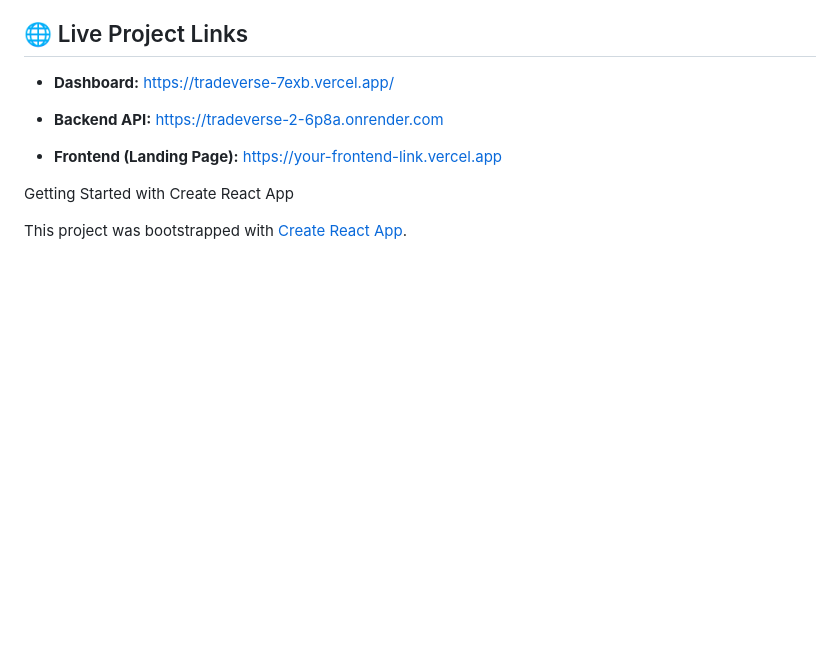
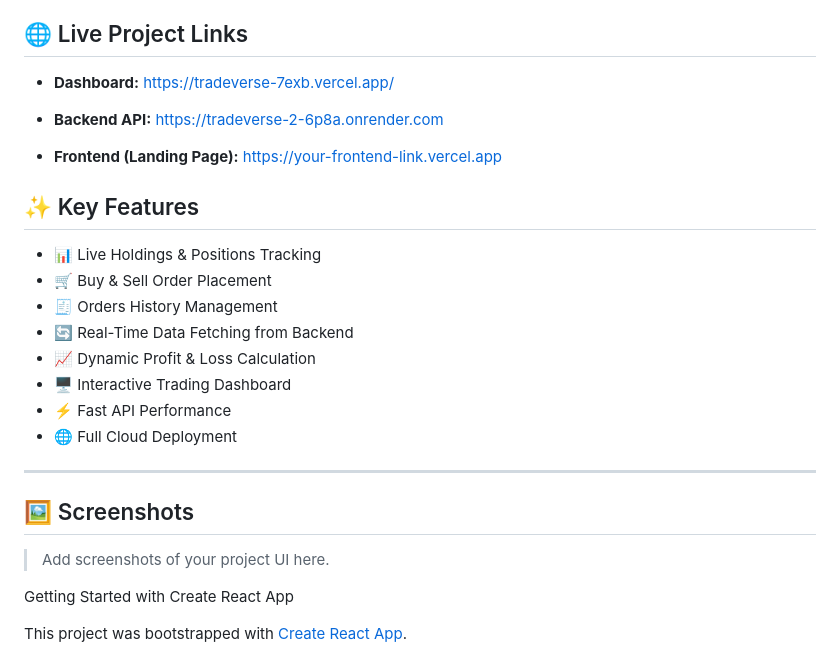
Before and after one commit to ayushtiwari8953/tradeverse, a Markdown page: README.md, the part around the change. GitHub-like rendering; blank space fills up the shorter version.

```diff
--- a/README.md
+++ b/README.md
@@ -12,6 +12,26 @@ This project demonstrates **complete end-to-end full stack development**, includ
 - **Backend API:** https://tradeverse-2-6p8a.onrender.com
 
 - **Frontend (Landing Page):** https://your-frontend-link.vercel.app
+
+
+## ✨ Key Features
+
+- 📊 Live Holdings & Positions Tracking
+- 🛒 Buy & Sell Order Placement
+- 🧾 Orders History Management
+- 🔄 Real-Time Data Fetching from Backend
+- 📈 Dynamic Profit & Loss Calculation
+- 🖥 Interactive Trading Dashboard
+- ⚡ Fast API Performance
+- 🌐 Full Cloud Deployment
+
+---
+
+## 🖼 Screenshots
+
+> Add screenshots of your project UI here.
+
+
 
 Getting Started with Create React App
 
```
